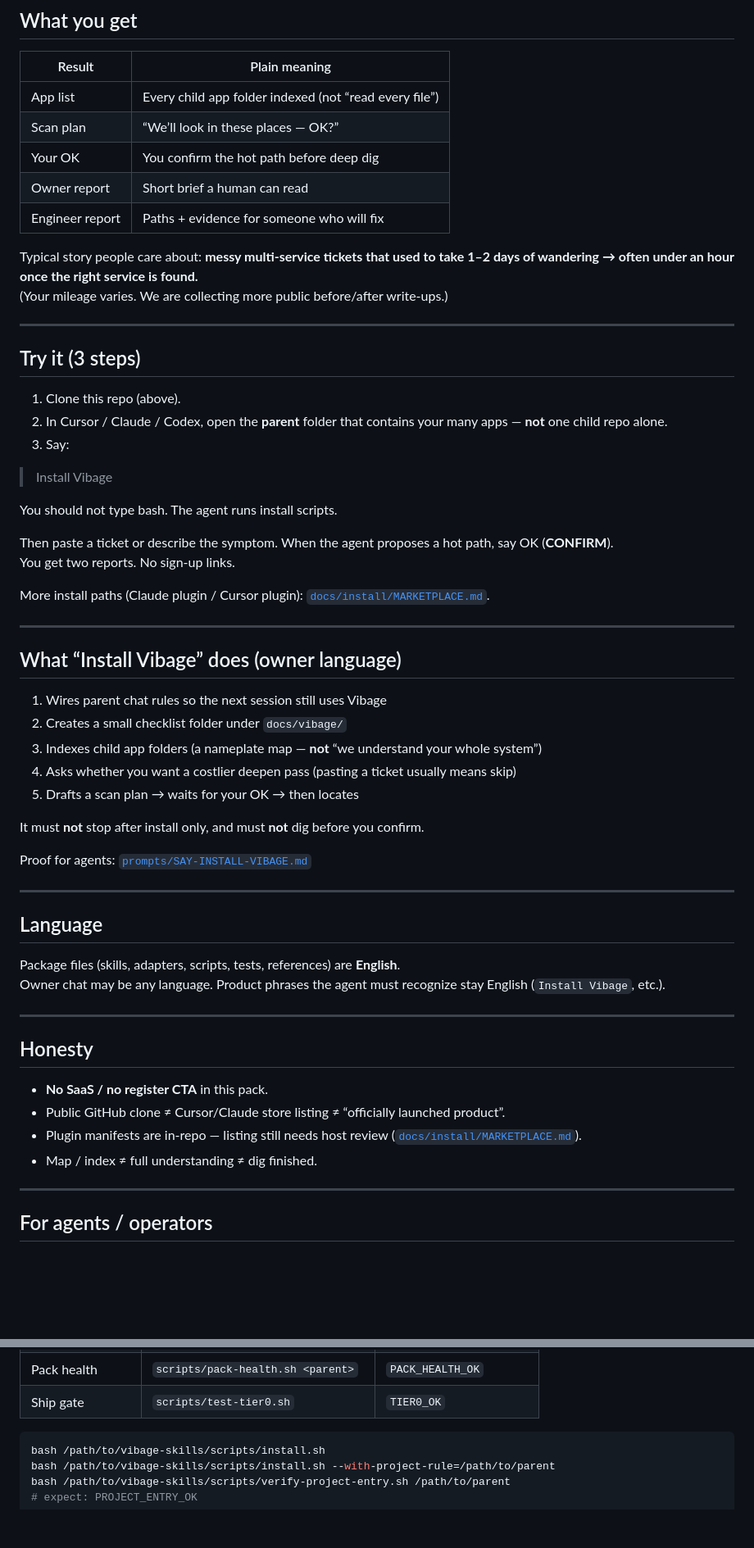
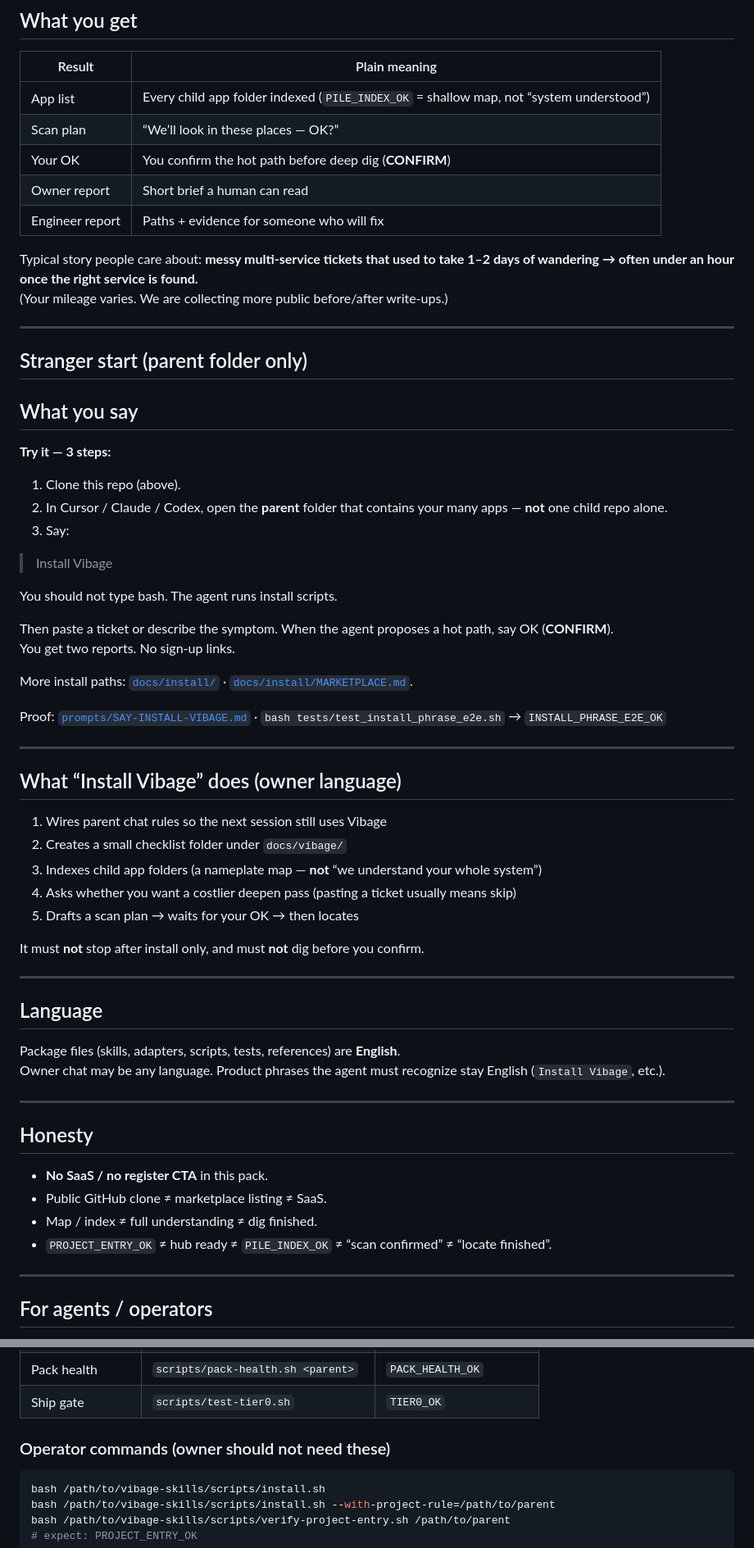
Before and after one commit to eric2612115/vibage-skills, a Markdown page: README.md, 2 parts joined by grey strips. Shown at 82% size. Rendered like a GitHub page; blank space fills up the shorter version.

Commit message:
docs: restore README entry-doc contracts for pack-health
Keep stranger-first pitch while satisfying Stranger start / What you say /
PILE_INDEX_OK / plugin-manifest / public-repo honesty checks.

Co-authored-by: Cursor <cursoragent@cursor.com>

````diff
--- a/README.md
+++ b/README.md
@@ -36,9 +40,9 @@ It is a **problem-location layer**: decide *where* to dig, then dig only there.
 
 | Result | Plain meaning |
 |--------|----------------|
-| App list | Every child app folder indexed (not “read every file”) |
+| App list | Every child app folder indexed (`PILE_INDEX_OK` = shallow map, not “system understood”) |
 | Scan plan | “We’ll look in these places — OK?” |
-| Your OK | You confirm the hot path before deep dig |
+| Your OK | You confirm the hot path before deep dig (**CONFIRM**) |
 | Owner report | Short brief a human can read |
 | Engineer report | Paths + evidence for someone who will fix |
 
@@ -47,7 +51,11 @@ Typical story people care about: **messy multi-service tickets that used to take
 
 ---
 
-## Try it (3 steps)
+## Stranger start (parent folder only)
+
+## What you say
+
+**Try it — 3 steps:**
 
 1. Clone this repo (above).
 2. In Cursor / Claude / Codex, open the **parent** folder that contains your many apps — **not** one child repo alone.
@@ -60,7 +68,9 @@ You should not type bash. The agent runs install scripts.
 Then paste a ticket or describe the symptom. When the agent proposes a hot path, say OK (**CONFIRM**).
 You get two reports. No sign-up links.
 
-More install paths (Claude plugin / Cursor plugin): [`docs/install/MARKETPLACE.md`](docs/install/MARKETPLACE.md).
+More install paths: [`docs/install/`](docs/install/) · [`docs/install/MARKETPLACE.md`](docs/install/MARKETPLACE.md).
+
+Proof: [`prompts/SAY-INSTALL-VIBAGE.md`](prompts/SAY-INSTALL-VIBAGE.md) · `bash tests/test_install_phrase_e2e.sh` → `INSTALL_PHRASE_E2E_OK`
 
 ---
 
@@ -74,8 +84,6 @@ More install paths (Claude plugin / Cursor plugin): [`docs/install/MARKETPLACE.m
 
 It must **not** stop after install only, and must **not** dig before you confirm.
 
-Proof for agents: [`prompts/SAY-INSTALL-VIBAGE.md`](prompts/SAY-INSTALL-VIBAGE.md)
-
 ---
 
 ## Language
@@ -88,9 +96,9 @@ Owner chat may be any language. Product phrases the agent must recognize stay En
 ## Honesty
 
 - **No SaaS / no register CTA** in this pack.
-- Public GitHub clone ≠ Cursor/Claude store listing ≠ “officially launched product”.
-- Plugin manifests are in-repo — listing still needs host review ([`docs/install/MARKETPLACE.md`](docs/install/MARKETPLACE.md)).
+- Public GitHub clone ≠ marketplace listing ≠ SaaS.
 - Map / index ≠ full understanding ≠ dig finished.
+- `PROJECT_ENTRY_OK` ≠ hub ready ≠ `PILE_INDEX_OK` ≠ “scan confirmed” ≠ “locate finished”.
 
 ---
 
@@ -110,6 +118,8 @@ Extend: [`docs/EXTENDING.md`](docs/EXTENDING.md)
 | Pack health | `scripts/pack-health.sh <parent>` | `PACK_HEALTH_OK` |
 | Ship gate | `scripts/test-tier0.sh` | `TIER0_OK` |
 
+### Operator commands (owner should not need these)
+
 ```bash
 bash /path/to/vibage-skills/scripts/install.sh
 bash /path/to/vibage-skills/scripts/install.sh --with-project-rule=/path/to/parent
````
Also changed, not shown: other parts of README.md (+4 -0 lines).
